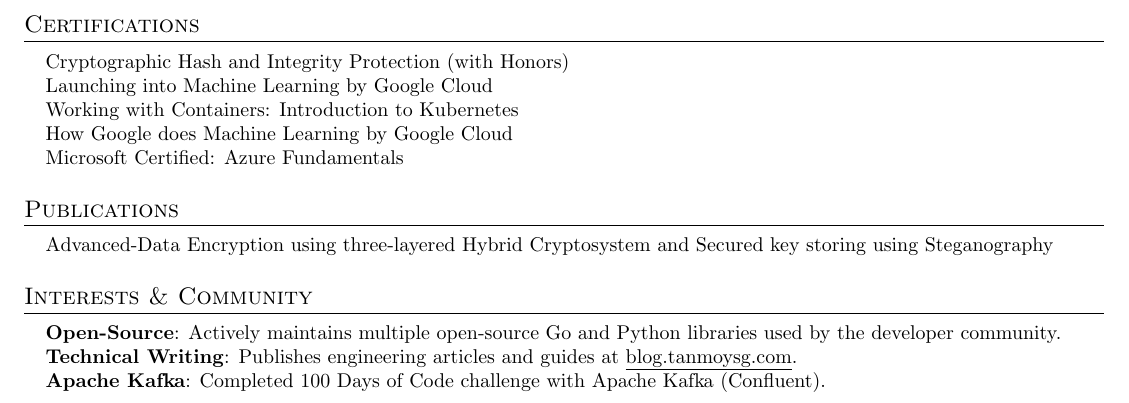
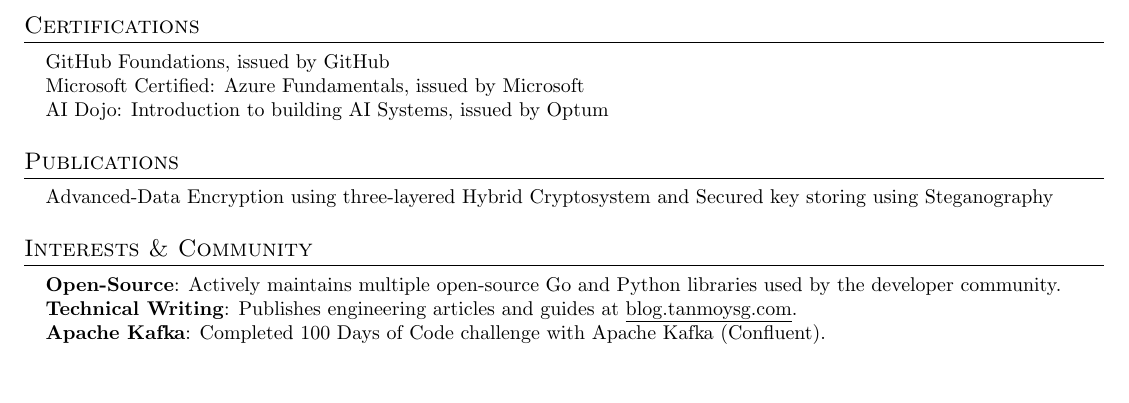
Before and after one commit to TanmoySG/resume, a LaTeX CV (resume.tex): part of page 2 of 2, cut so that both start at the same text, the shorter picture padded with empty space. Compiled offline with pdfLaTeX.

Commit message:
Update certifications section with new entries

```diff
--- a/resume.tex
+++ b/resume.tex
@@ -208,11 +208,9 @@
 \section{Certifications}
  \begin{itemize}[leftmargin=0.15in, label={}]
     \small{\item{
-     Cryptographic Hash and Integrity Protection (with Honors) \\
-     Launching into Machine Learning by Google Cloud \\
-     Working with Containers: Introduction to Kubernetes \\
-     How Google does Machine Learning by Google Cloud \\
-     Microsoft Certified: Azure Fundamentals
+     GitHub Foundations, issued by GitHub \\
+     Microsoft Certified: Azure Fundamentals, issued by Microsoft \\
+     AI Dojo: Introduction to building AI Systems, issued by Optum \\
     }}
  \end{itemize}
 
```
